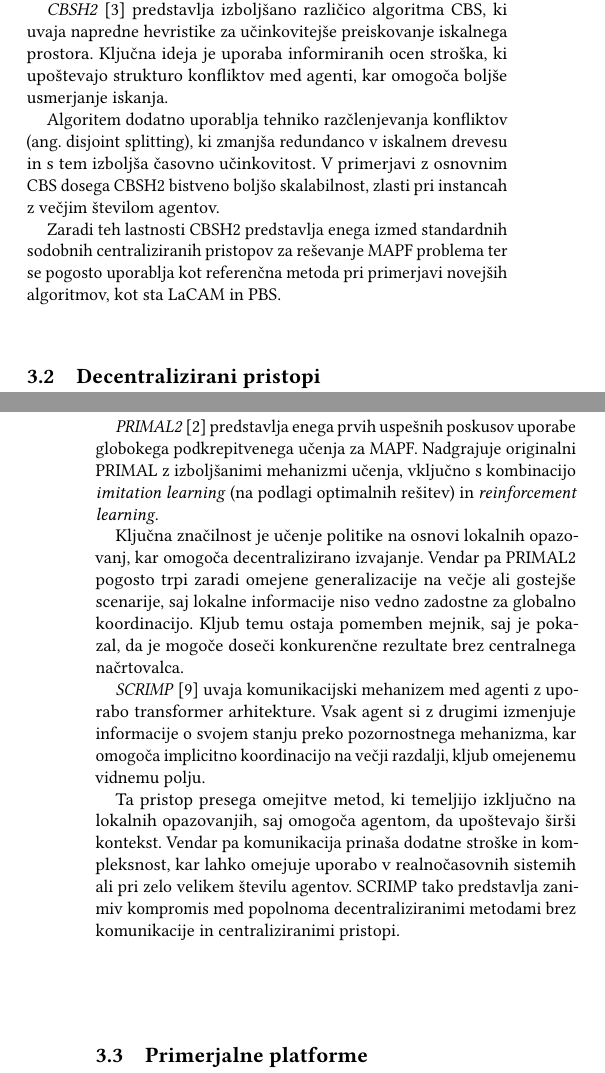
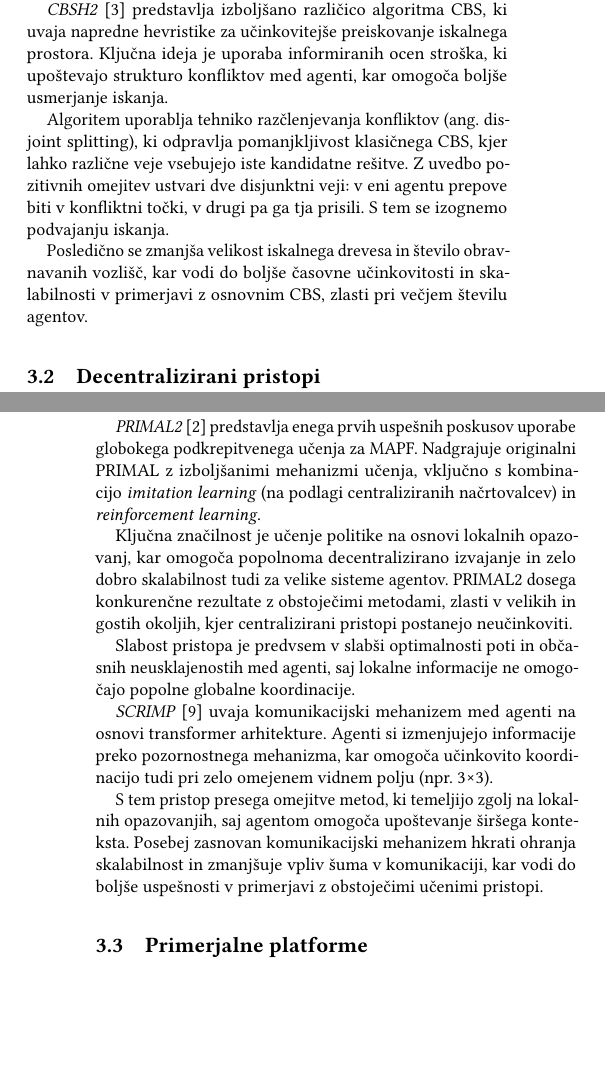
Before and after one commit to Asos75/MultiAgent, a LaTeX paper (latex/scores-predloga.tex): two parts of the columns of pages 2 and 3 of 5, joined at a grey line, cut so that both start at the same text, the shorter picture padded with empty space. Compiled offline with pdfLaTeX.

Commit message:
Updated related works

```diff
--- a/latex/scores-predloga.tex
+++ b/latex/scores-predloga.tex
@@ -323,14 +323,15 @@ ki uvaja napredne hevristike za učinkovitejše preiskovanje iskalnega prostora.
 Ključna ideja je uporaba informiranih ocen stroška, ki upoštevajo strukturo konfliktov
 med agenti, kar omogoča boljše usmerjanje iskanja.
 
-Algoritem dodatno uporablja tehniko razčlenjevanja konfliktov (ang. disjoint splitting),
-ki zmanjša redundanco v iskalnem drevesu in s tem izboljša časovno učinkovitost.
-V primerjavi z osnovnim CBS dosega CBSH2 bistveno boljšo skalabilnost, zlasti pri
-instancah z večjim številom agentov.
+Algoritem uporablja tehniko razčlenjevanja konfliktov (ang. disjoint splitting),
+ki odpravlja pomanjkljivost klasičnega CBS, kjer lahko različne veje vsebujejo
+iste kandidatne rešitve. Z uvedbo pozitivnih omejitev ustvari dve disjunktni veji:
+v eni agentu prepove biti v konfliktni točki, v drugi pa ga tja prisili. S tem se
+izognemo podvajanju iskanja.
 
-Zaradi teh lastnosti CBSH2 predstavlja enega izmed standardnih sodobnih
-centraliziranih pristopov za reševanje MAPF problema ter se pogosto uporablja
-kot referenčna metoda pri primerjavi novejših algoritmov, kot sta LaCAM in PBS.
+Posledično se zmanjša velikost iskalnega drevesa in število obravnavanih vozlišč,
+kar vodi do boljše časovne učinkovitosti in skalabilnosti v primerjavi z osnovnim CBS,
+zlasti pri večjem številu agentov.
 
 \subsection{Decentralizirani pristopi}
 
@@ -375,23 +376,25 @@ Avtorji so metodo ovrednotili na standardnih MAPF okoljih, vključno z naključn
 Rezultati so pokazali, da kombinacija nevronsko vodenega MCTS in lahke naučene politike izboljša pretočnost sistema in koordinacijo
 agentov, pri čemer presega zmogljivosti obstoječih decentraliziranih rešitev.
 
-\textit{PRIMAL2}~\cite{damani2021primal2} predstavlja enega prvih uspešnih poskusov uporabe globokega podkrepitvenega
-učenja za MAPF. Nadgrajuje originalni PRIMAL z izboljšanimi mehanizmi učenja, vključno s kombinacijo
-\textit{imitation learning} (na podlagi optimalnih rešitev) in \textit{reinforcement learning}.
+\textit{PRIMAL2}~\cite{damani2021primal2} predstavlja enega prvih uspešnih poskusov uporabe globokega podkrepitvenega učenja za
+MAPF. Nadgrajuje originalni PRIMAL z izboljšanimi mehanizmi učenja, vključno s kombinacijo \textit{imitation learning}
+(na podlagi centraliziranih načrtovalcev) in \textit{reinforcement learning}.
 
-Ključna značilnost je učenje politike na osnovi lokalnih opazovanj, kar omogoča decentralizirano izvajanje.
-Vendar pa PRIMAL2 pogosto trpi zaradi omejene generalizacije na večje ali gostejše scenarije, saj lokalne
-informacije niso vedno zadostne za globalno koordinacijo. Kljub temu ostaja pomemben mejnik, saj je pokazal,
-da je mogoče doseči konkurenčne rezultate brez centralnega načrtovalca.
+Ključna značilnost je učenje politike na osnovi lokalnih opazovanj, kar omogoča popolnoma decentralizirano izvajanje in zelo
+dobro skalabilnost tudi za velike sisteme agentov. PRIMAL2 dosega konkurenčne rezultate z obstoječimi metodami, zlasti v
+velikih in gostih okoljih, kjer centralizirani pristopi postanejo neučinkoviti.
 
-\textit{SCRIMP}~\cite{wang2023scrimp} uvaja komunikacijski mehanizem med agenti z uporabo transformer
-arhitekture. Vsak agent si z drugimi izmenjuje informacije o svojem stanju preko pozornostnega mehanizma,
-kar omogoča implicitno koordinacijo na večji razdalji, kljub omejenemu vidnemu polju.
+Slabost pristopa je predvsem v slabši optimalnosti poti in občasnih neusklajenostih med agenti, saj lokalne informacije ne
+omogočajo popolne globalne koordinacije.
 
-Ta pristop presega omejitve metod, ki temeljijo izključno na lokalnih opazovanjih, saj omogoča agentom, da
-upoštevajo širši kontekst. Vendar pa komunikacija prinaša dodatne stroške in kompleksnost, kar lahko omejuje
-uporabo v realnočasovnih sistemih ali pri zelo velikem številu agentov. SCRIMP tako predstavlja zanimiv
-kompromis med popolnoma decentraliziranimi metodami brez komunikacije in centraliziranimi pristopi.
+\textit{SCRIMP}~\cite{wang2023scrimp} uvaja komunikacijski mehanizem med agenti na osnovi transformer arhitekture.
+Agenti si izmenjujejo informacije preko pozornostnega mehanizma, kar omogoča učinkovito koordinacijo tudi
+pri zelo omejenem vidnem polju (npr. 3×3).
+
+S tem pristop presega omejitve metod, ki temeljijo zgolj na lokalnih opazovanjih, saj agentom omogoča
+upoštevanje širšega konteksta. Posebej zasnovan komunikacijski mehanizem hkrati ohranja skalabilnost
+in zmanjšuje vpliv šuma v komunikaciji, kar vodi do boljše uspešnosti v primerjavi z obstoječimi
+učenimi pristopi.
 
 \subsection{Primerjalne platforme}
 
```
Also changed, not shown: latex/scores-predloga.pdf.
